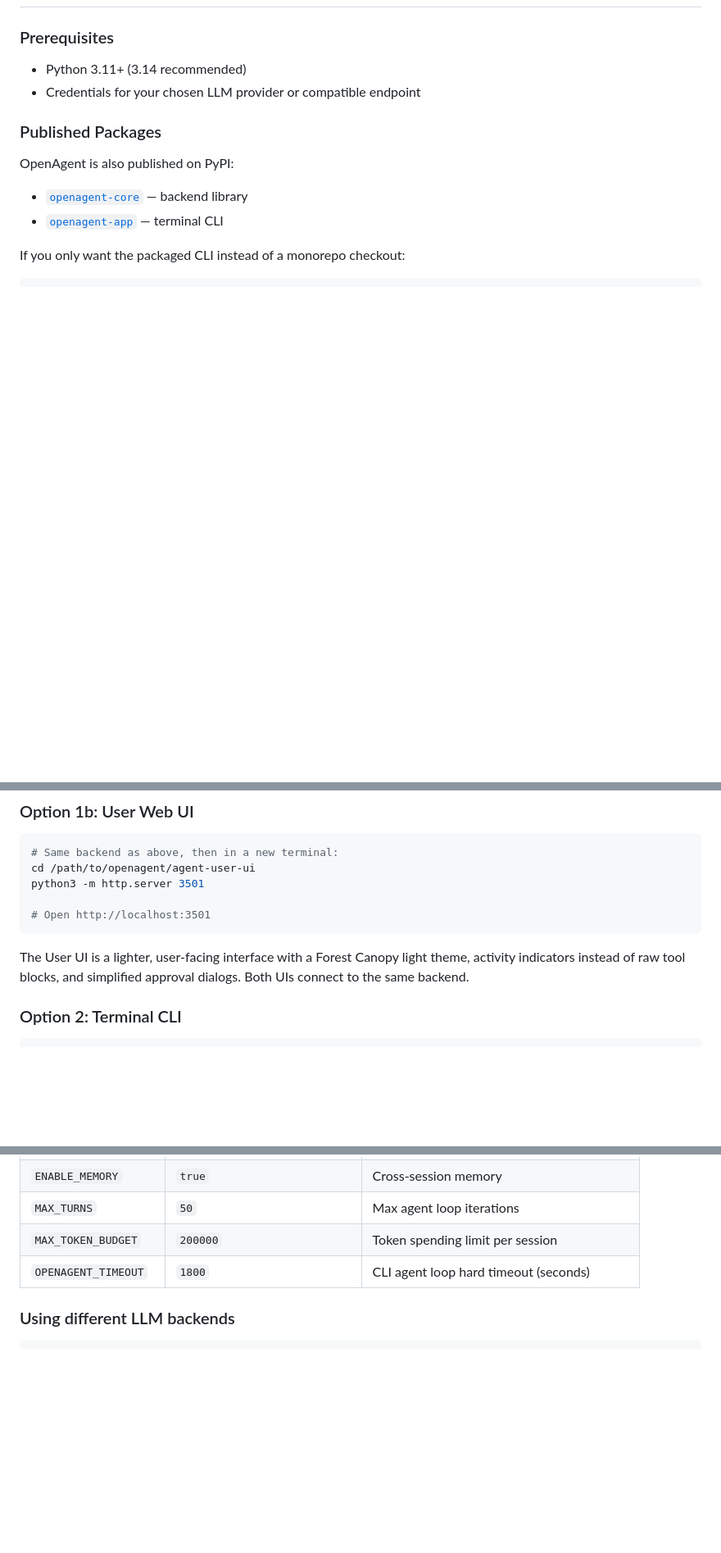
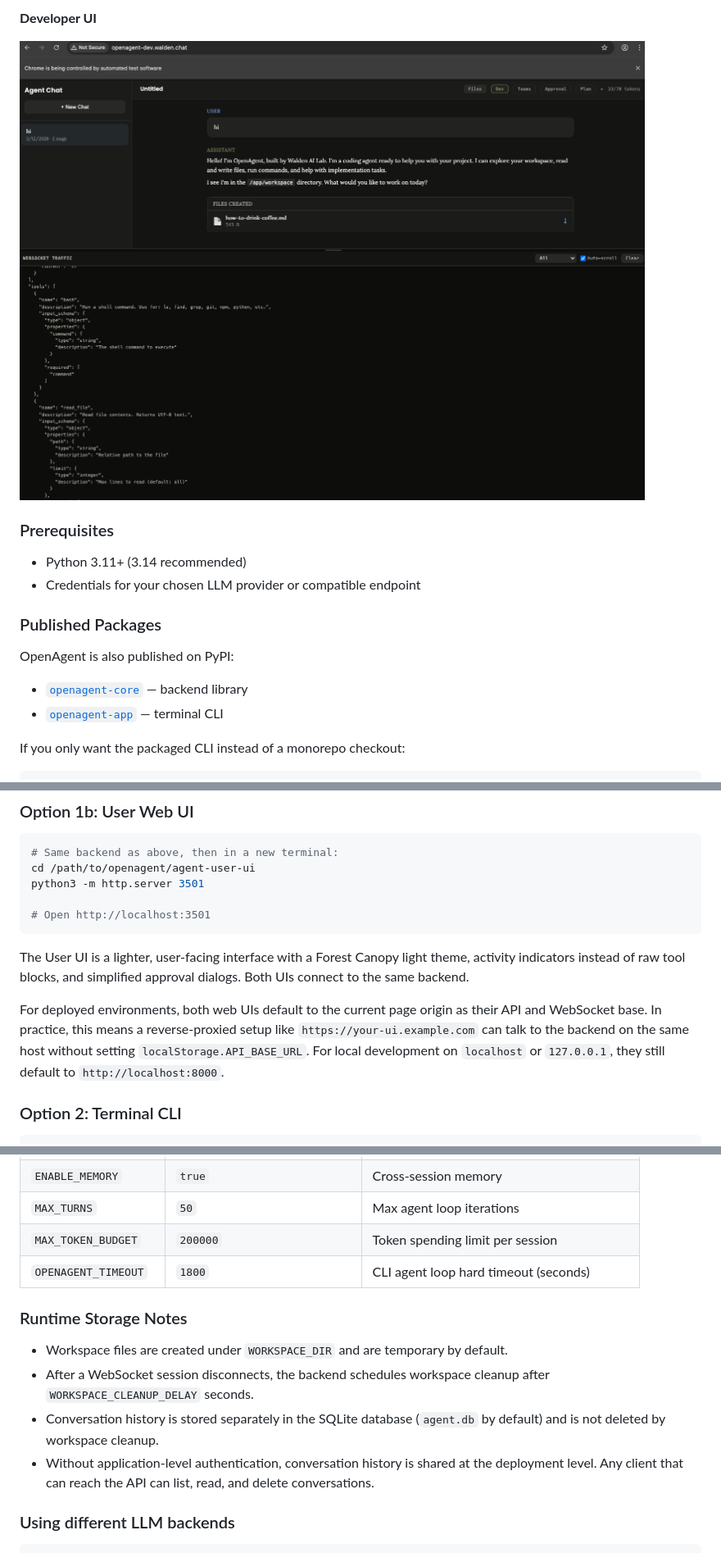
Before and after one commit to AaronZhou-THU/OpenAgent, a Markdown page: README.md, 3 parts joined by grey strips. Shown at 82% size. Rendered like a GitHub page; pictures changed too: docs/screenshots/developer-ui-devpanel.png (added); blank space fills up the shorter version.

Commit message:
Document deployed UIs and add screenshots

````diff
--- a/README.md
+++ b/README.md
@@ -75,3 +90,7 @@ Most AI agent projects are either too abstract for beginners or too closed to le
+**Developer UI**
+
+![Developer UI with dev panel](docs/screenshots/developer-ui-devpanel.png)
+
 ### Prerequisites
 
 - Python 3.11+ (3.14 recommended)
@@ -126,6 +145,8 @@ python3 -m http.server 3501
 ```
 
 The User UI is a lighter, user-facing interface with a Forest Canopy light theme, activity indicators instead of raw tool blocks, and simplified approval dialogs. Both UIs connect to the same backend.
+
+For deployed environments, both web UIs default to the current page origin as their API and WebSocket base. In practice, this means a reverse-proxied setup like `https://your-ui.example.com` can talk to the backend on the same host without setting `localStorage.API_BASE_URL`. For local development on `localhost` or `127.0.0.1`, they still default to `http://localhost:8000`.
 
 ### Option 2: Terminal CLI
 
@@ -288,6 +309,13 @@ Set environment variables in `agent-api/.env`:
 | `MAX_TOKEN_BUDGET` | `200000` | Token spending limit per session |
 | `OPENAGENT_TIMEOUT` | `1800` | CLI agent loop hard timeout (seconds) |
 
+### Runtime Storage Notes
+
+- Workspace files are created under `WORKSPACE_DIR` and are temporary by default.
+- After a WebSocket session disconnects, the backend schedules workspace cleanup after `WORKSPACE_CLEANUP_DELAY` seconds.
+- Conversation history is stored separately in the SQLite database (`agent.db` by default) and is not deleted by workspace cleanup.
+- Without application-level authentication, conversation history is shared at the deployment level. Any client that can reach the API can list, read, and delete conversations.
+
 ### Using different LLM backends
 
 ```bash
````
Also changed, not shown: other parts of README.md (+15 -0 lines), agent-api/README.md (+15 -0 lines), docs/screenshots/user-ui-complete.png (added), docs/screenshots/user-ui-file-panel.png (added), docs/screenshots/user-ui-in-progress.png (added), 1 other file.
